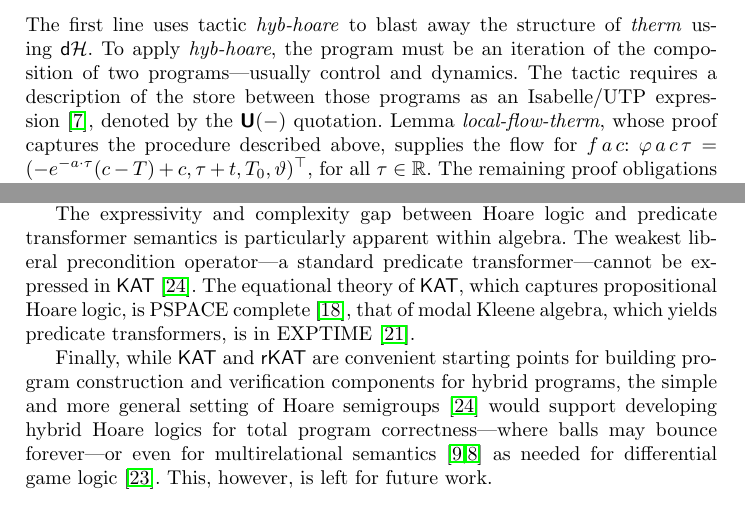
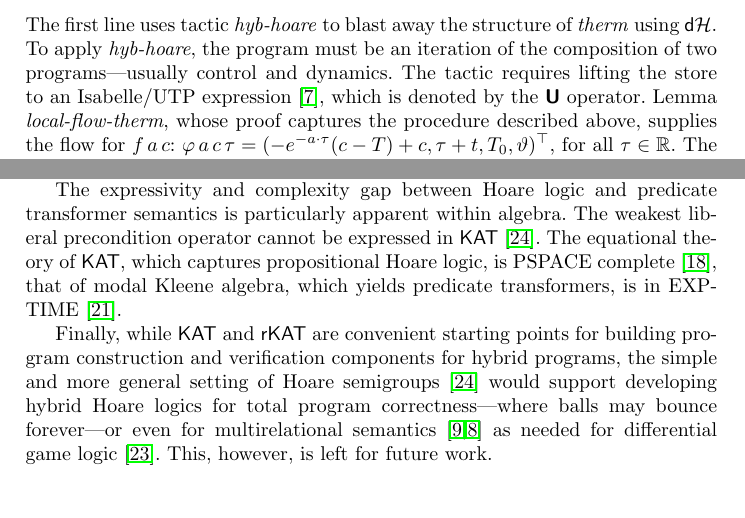
Before and after one commit to yonoteam/HybridKAT, a LaTeX paper (hybrid-kat.tex): two parts of pages 9 and 15 of 16, joined at a grey line, cut so that both start at the same text. Compiled offline with pdfLaTeX.

Commit message:
corrected a few typos

```diff
--- a/hybrid-kat.tex
+++ b/hybrid-kat.tex
@@ -708,11 +709,11 @@ thermostat with $\dH$  is then
 \noindent The first line uses tactic \isa{hyb-hoare} to blast away the
 structure of \isa{therm} using $\dH$. To apply \isa{hyb-hoare}, the
 program must be an iteration of the composition of two
-programs---usually control and dynamics. The tactic requires a
-description of the store between those programs as an Isabelle/UTP
-expression~\cite{FosterZW16}, denoted by the $\isactrlU(-)$
-quotation. Lemma \isa{local-flow-therm}, whose proof captures the
-procedure described above, supplies the flow for $f\, a\, c$:
+programs---usually control and dynamics. The tactic requires lifting
+the store to an Isabelle/UTP expression~\cite{FosterZW16}, which is
+denoted by the $\isactrlU$ operator. Lemma \isa{local-flow-therm},
+whose proof captures the procedure described above, supplies the flow
+for $f\, a\, c$:
 $\flow\, a\, c\, \tau = (-e^{-a\cdot\tau}(c-T)+c, \tau+t, T_0,
 \vartheta)^\top$,
 %\begin{isabellebody}
@@ -1282,11 +1283,11 @@ merits of these approaches remain to be explored.
 
 The expressivity and complexity gap between Hoare logic and predicate
 transformer semantics is particularly apparent within algebra. The
-weakest liberal precondition operator---a standard predicate
-transformer---cannot be expressed in $\KAT$~\cite{Struth18}.  The
-equational theory of $\KAT$, which captures propositional Hoare logic,
-is PSPACE complete~\cite{KozenCS96}, that of modal Kleene algebra,
-which yields predicate transformers, is in EXPTIME~\cite{MollerS06}.
+weakest liberal precondition operator cannot be expressed in
+$\KAT$~\cite{Struth18}.  The equational theory of $\KAT$, which
+captures propositional Hoare logic, is PSPACE
+complete~\cite{KozenCS96}, that of modal Kleene algebra, which yields
+predicate transformers, is in EXPTIME~\cite{MollerS06}.
 
 Finally, while $\KAT$ and $\rKAT$ are convenient starting points for
 building program construction and verification components for hybrid
```
Also changed, not shown: hybrid-kat.tex (11 more changed lines).
